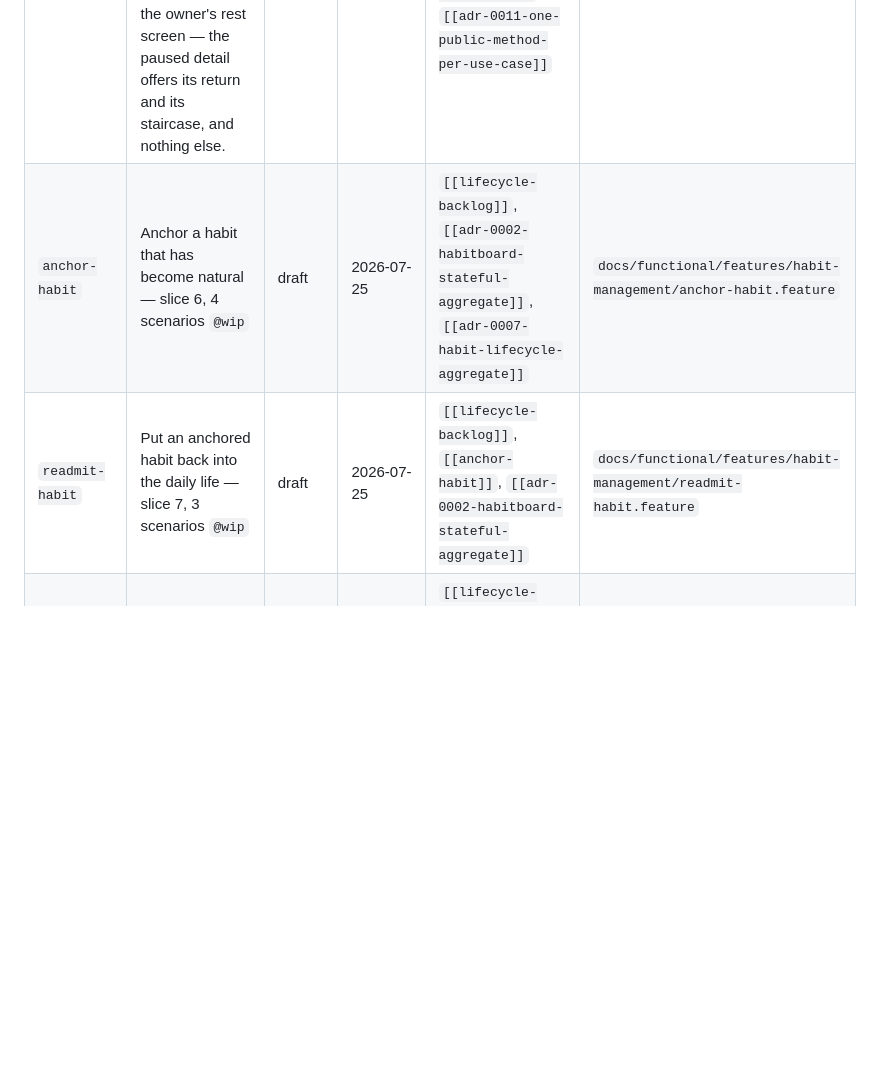
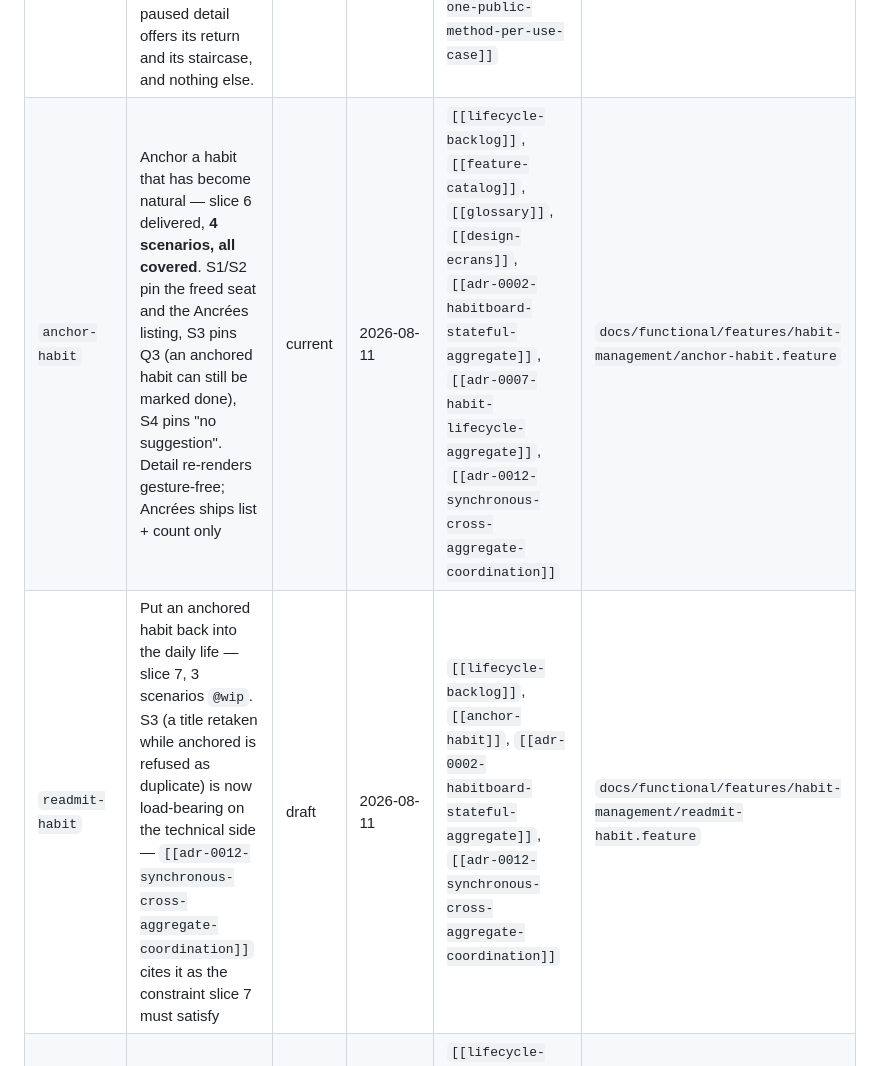
Before and after one commit to AskmethatFR/askme-kayzen, a Markdown page: docs/INDEX.md, the part around one of its changes. Rendered like a GitHub page; blank space fills up the shorter version.

```diff
--- a/docs/INDEX.md
+++ b/docs/INDEX.md
@@ -60,8 +60,8 @@
 | `adjust-goal` | Adjust a habit's goal at the user's own pace — slice 3 delivered, **7 scenarios, all covered**. S3 and S5 pin the two boundaries symmetrically: at the floor as at the ceiling, the gesture changes nothing and records nothing. S6–S7 pin the button labels. S1/S2 reworded to drop the code jargon that had leaked into them. | current | 2026-07-27 | `[[lifecycle-backlog]]`, `[[adr-0008-goal-based-dose-user-paced-progression]]`, `[[design-gestes-kaizen]]` | `docs/functional/features/habit-management/adjust-goal.feature` |
 | `practice-staircase` | Read a habit's recent practice as a staircase — slice 3b delivered, **6 scenarios, all covered**. One bar per calendar day over a fixed 7-day window, filled when practised and faint when not; the decisions staircase left the screen. S3 pins the owner's correction (adjusting draws no bar), S6 the brand-new habit (seven faint bars, standing at the goal it started on). | current | 2026-08-06 | `[[lifecycle-backlog]]`, `[[design-ecrans]]`, `[[design-principes-kaizen]]`, `[[adr-0006-cqrs-light]]`, `[[adjust-goal]]`, `[[glossary]]` | `docs/functional/features/habit-management/practice-staircase.feature` |
 | `pause-resume` | Pause a habit and resume it — slice 5 delivered, **4 scenarios, all covered**. A paused habit leaves the day's list for the « En pause · aucune pression » zone and comes back in one gesture, its lived days untouched. S3 pins Q1 (it keeps its board seat, so resuming can never fail), S4 the owner's rest screen — the paused detail offers its return and its staircase, and nothing else. | current | 2026-08-06 | `[[lifecycle-backlog]]`, `[[feature-catalog]]`, `[[glossary]]`, `[[design-ecrans]]`, `[[design-principes-kaizen]]`, `[[adr-0007-habit-lifecycle-aggregate]]`, `[[adr-0006-cqrs-light]]`, `[[adr-0011-one-public-method-per-use-case]]` | `docs/functional/features/habit-management/pause-resume.feature` |
-| `anchor-habit` | Anchor a habit that has become natural — slice 6, 4 scenarios `@wip` | draft | 2026-07-25 | `[[lifecycle-backlog]]`, `[[adr-0002-habitboard-stateful-aggregate]]`, `[[adr-0007-habit-lifecycle-aggregate]]` | `docs/functional/features/habit-management/anchor-habit.feature` |
-| `readmit-habit` | Put an anchored habit back into the daily life — slice 7, 3 scenarios `@wip` | draft | 2026-07-25 | `[[lifecycle-backlog]]`, `[[anchor-habit]]`, `[[adr-0002-habitboard-stateful-aggregate]]` | `docs/functional/features/habit-management/readmit-habit.feature` |
+| `anchor-habit` | Anchor a habit that has become natural — slice 6 delivered, **4 scenarios, all covered**. S1/S2 pin the freed seat and the Ancrées listing, S3 pins Q3 (an anchored habit can still be marked done), S4 pins "no suggestion". Detail re-renders gesture-free; Ancrées ships list + count only | current | 2026-08-11 | `[[lifecycle-backlog]]`, `[[feature-catalog]]`, `[[glossary]]`, `[[design-ecrans]]`, `[[adr-0002-habitboard-stateful-aggregate]]`, `[[adr-0007-habit-lifecycle-aggregate]]`, `[[adr-0012-synchronous-cross-aggregate-coordination]]` | `docs/functional/features/habit-management/anchor-habit.feature` |
+| `readmit-habit` | Put an anchored habit back into the daily life — slice 7, 3 scenarios `@wip`. S3 (a title retaken while anchored is refused as duplicate) is now load-bearing on the technical side — `[[adr-0012-synchronous-cross-aggregate-coordination]]` cites it as the constraint slice 7 must satisfy | draft | 2026-08-11 | `[[lifecycle-backlog]]`, `[[anchor-habit]]`, `[[adr-0002-habitboard-stateful-aggregate]]`, `[[adr-0012-synchronous-cross-aggregate-coordination]]` | `docs/functional/features/habit-management/readmit-habit.feature` |
 | `habit-stats` | Read a habit's story — slice 8, 4 scenarios `@wip` | draft | 2026-07-25 | `[[lifecycle-backlog]]`, `[[adr-0006-cqrs-light]]`, `[[design-principes-kaizen]]` | `docs/functional/features/habit-management/habit-stats.feature` |
 
 ## Graph health (maintained by the owners at end of each cycle)
```
Also changed, not shown: other parts of docs/INDEX.md (+4 -4 lines).
